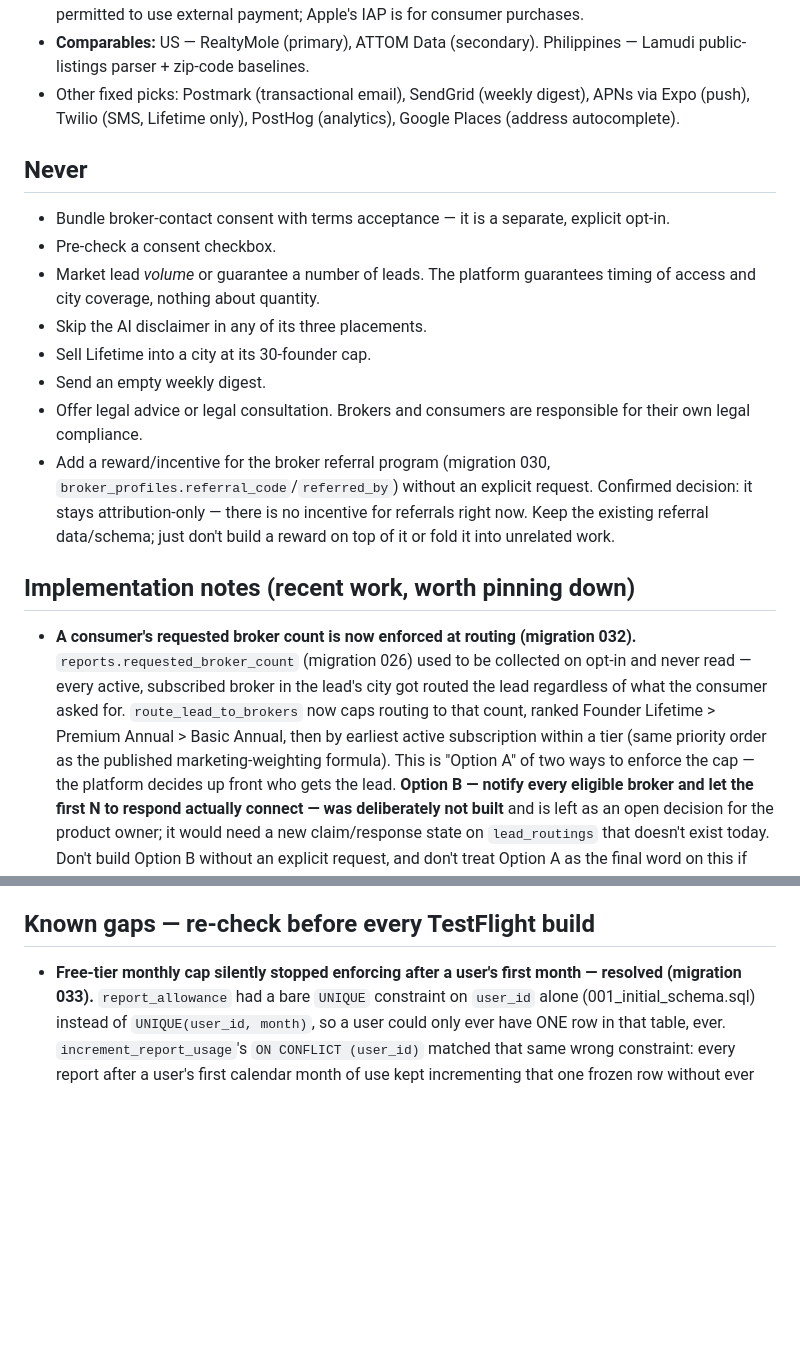
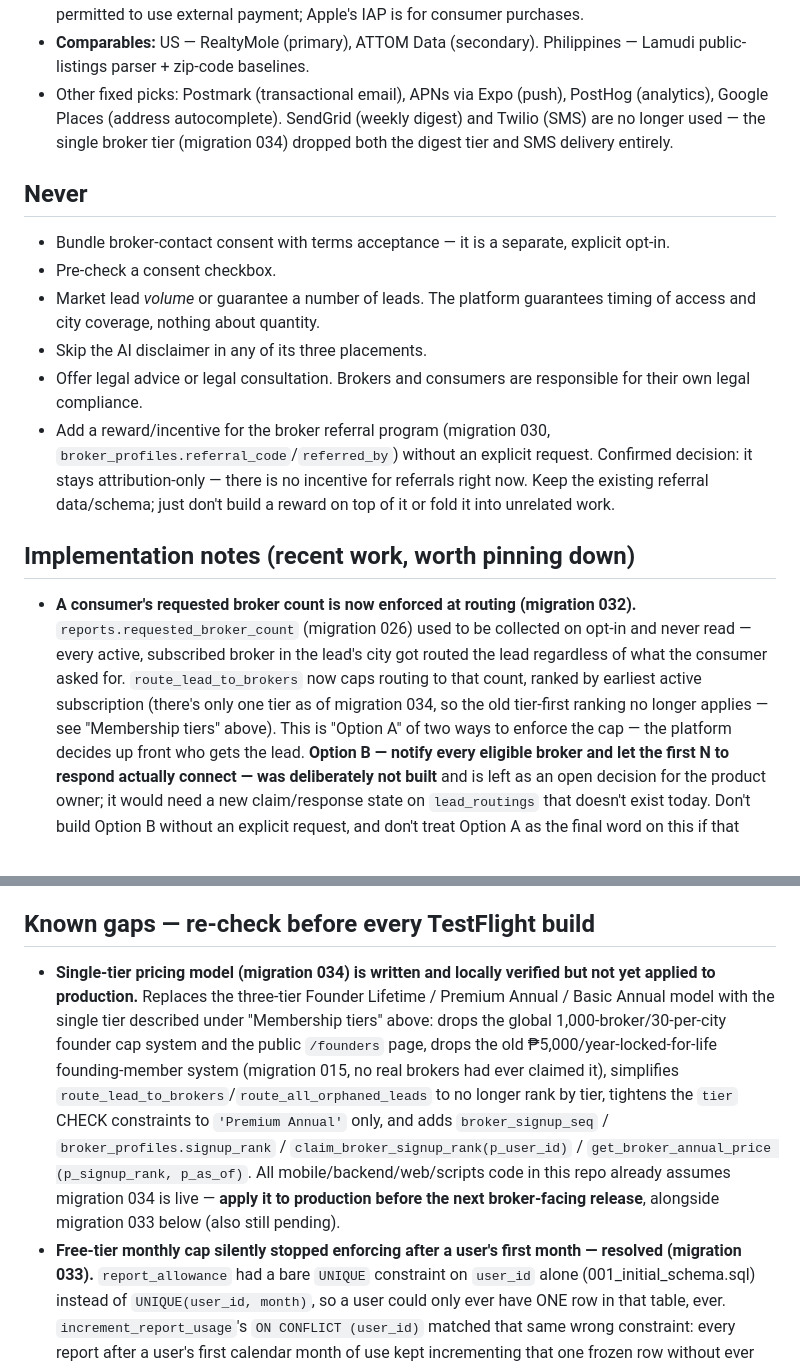
Before and after one commit to cha-tests/appraisal-online-ios, a Markdown page: CLAUDE.md, 2 parts joined by grey strips. Drawn GitHub-style; blank space fills up the shorter version.

```diff
--- a/CLAUDE.md
+++ b/CLAUDE.md
@@ -85,9 +98,10 @@ from the code:
   for consumer purchases.
 - **Comparables:** US — RealtyMole (primary), ATTOM Data (secondary).
   Philippines — Lamudi public-listings parser + zip-code baselines.
-- Other fixed picks: Postmark (transactional email), SendGrid (weekly digest),
-  APNs via Expo (push), Twilio (SMS, Lifetime only), PostHog (analytics),
-  Google Places (address autocomplete).
+- Other fixed picks: Postmark (transactional email), APNs via Expo (push),
+  PostHog (analytics), Google Places (address autocomplete). SendGrid (weekly
+  digest) and Twilio (SMS) are no longer used — the single broker tier
+  (migration 034) dropped both the digest tier and SMS delivery entirely.
 
 ## Never
 
@@ -97,8 +111,6 @@ from the code:
 - Market lead *volume* or guarantee a number of leads. The platform guarantees
   timing of access and city coverage, nothing about quantity.
 - Skip the AI disclaimer in any of its three placements.
-- Sell Lifetime into a city at its 30-founder cap.
-- Send an empty weekly digest.
 - Offer legal advice or legal consultation. Brokers and consumers are
   responsible for their own legal compliance.
 - Add a reward/incentive for the broker referral program (migration 030,
@@ -114,9 +126,9 @@ from the code:
   to be collected on opt-in and never read — every active, subscribed
   broker in the lead's city got routed the lead regardless of what the
   consumer asked for. `route_lead_to_brokers` now caps routing to that
-  count, ranked Founder Lifetime > Premium Annual > Basic Annual, then by
-  earliest active subscription within a tier (same priority order as the
-  published marketing-weighting formula). This is "Option A" of two ways
+  count, ranked by earliest active subscription (there's only one tier as of
+  migration 034, so the old tier-first ranking no longer applies — see
+  "Membership tiers" above). This is "Option A" of two ways
   to enforce the cap — the platform decides up front who gets the lead.
   **Option B — notify every eligible broker and let the first N to
   respond actually connect — was deliberately not built** and is left as
@@ -201,6 +213,21 @@ from the code:
 
 ## Known gaps — re-check before every TestFlight build
 
+- **Single-tier pricing model (migration 034) is written and locally
+  verified but not yet applied to production.** Replaces the three-tier
+  Founder Lifetime / Premium Annual / Basic Annual model with the single
+  tier described under "Membership tiers" above: drops the global
+  1,000-broker/30-per-city founder cap system and the public `/founders`
+  page, drops the old ₱5,000/year-locked-for-life founding-member system
+  (migration 015, no real brokers had ever claimed it), simplifies
+  `route_lead_to_brokers`/`route_all_orphaned_leads` to no longer rank by
+  tier, tightens the `tier` CHECK constraints to `'Premium Annual'` only,
+  and adds `broker_signup_seq` / `broker_profiles.signup_rank` /
+  `claim_broker_signup_rank(p_user_id)` / `get_broker_annual_price
+  (p_signup_rank, p_as_of)`. All mobile/backend/web/scripts code in this
+  repo already assumes migration 034 is live — **apply it to production
+  before the next broker-facing release**, alongside migration 033 below
+  (also still pending).
 - **Free-tier monthly cap silently stopped enforcing after a user's first
   month — resolved (migration 033).** `report_allowance` had a bare
   `UNIQUE` constraint on `user_id` alone (001_initial_schema.sql) instead
```
Also changed, not shown: other parts of CLAUDE.md (+46 -33 lines).
